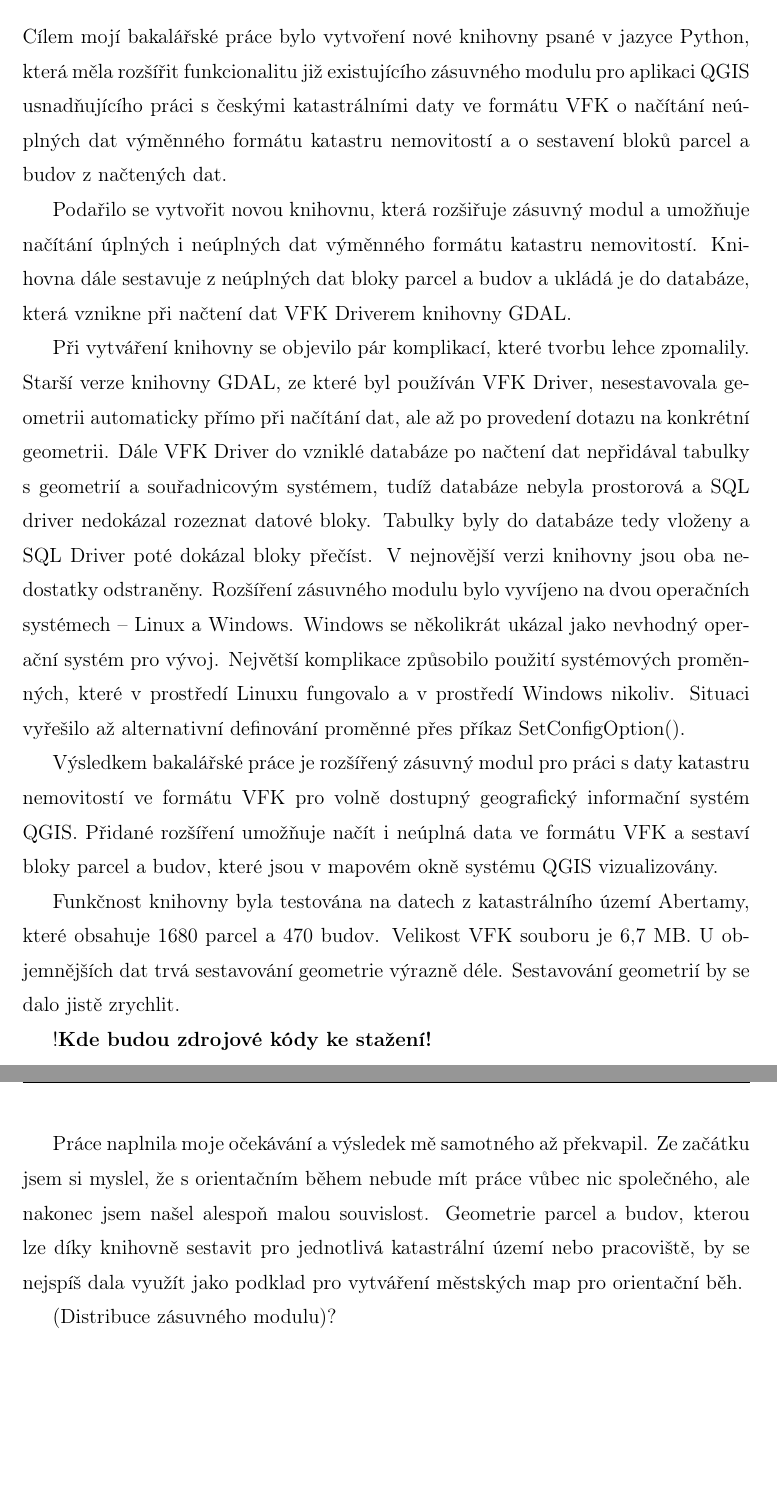
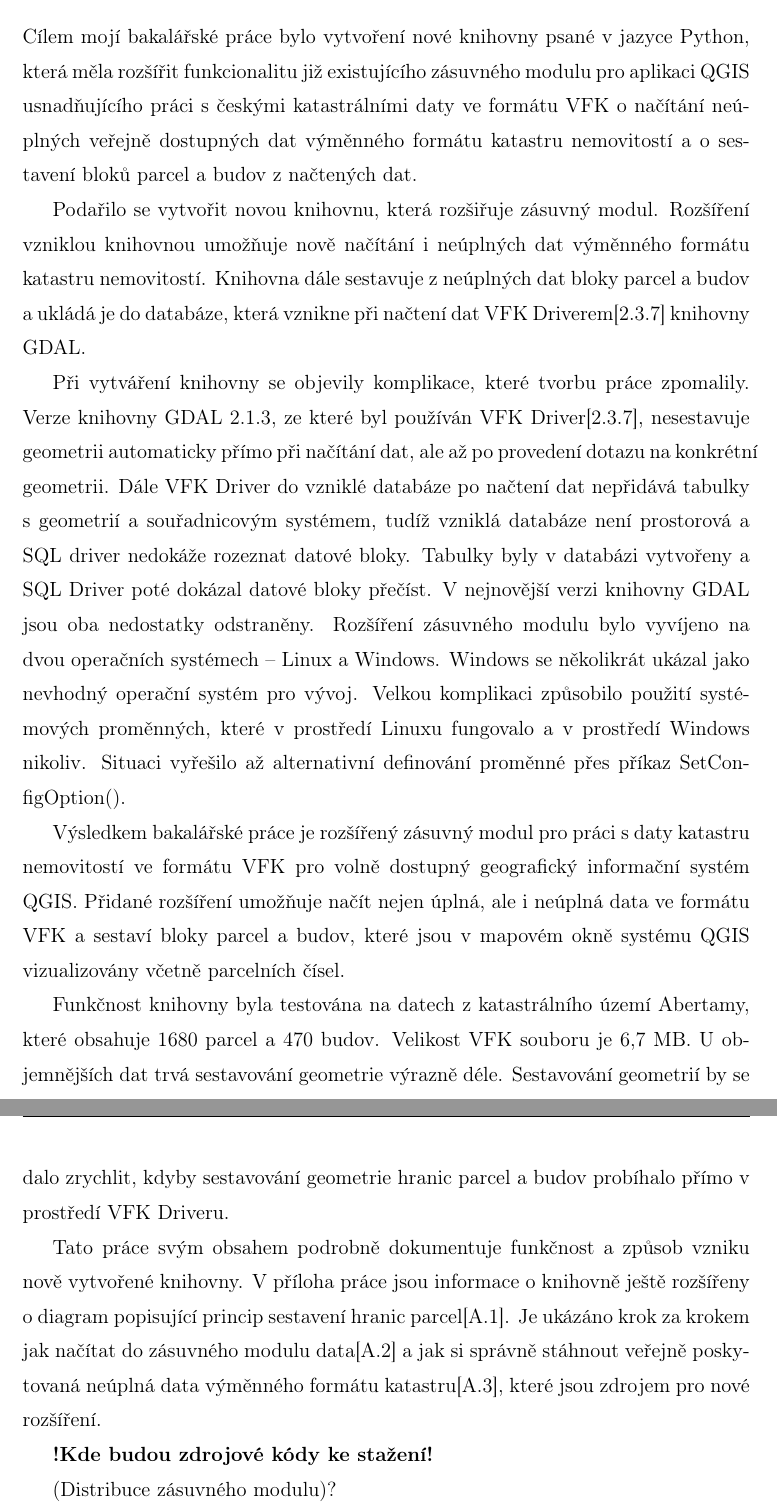
Before and after one commit to ctu-geoforall-lab-projects/bp-kettner-2018, a LaTeX thesis (text/lukas-kettner-bp-2018.tex, which reads text/5-zaver.tex): two parts of pages 40 and 41 of 50, joined at a grey line, cut so that both start at the same text, the shorter picture padded with empty space. Compiled offline with pdfLaTeX.

Commit message:
odstranění naplněného očekávání

```diff
--- a/text/5-zaver.tex
+++ b/text/5-zaver.tex
@@ -1,24 +1,23 @@
 \chapter{Závěr}
 \label{5-zaver}
 %Shrnutí cíle práce
-Cílem mojí bakalářské práce bylo vytvoření nové knihovny psané v jazyce Python, která měla rozšířit funkcionalitu již existujícího zásuvného modulu pro aplikaci QGIS usnadňujícího práci s českými katastrálními daty ve formátu \zk{VFK} o načítání neúplných dat výměnného formátu katastru nemovitostí a o sestavení bloků parcel a budov z načtených dat.
+Cílem mojí bakalářské práce bylo vytvoření nové knihovny psané v jazyce Python, která měla rozšířit funkcionalitu již existujícího zásuvného modulu pro aplikaci QGIS usnadňujícího práci s českými katastrálními daty ve formátu \zk{VFK} o načítání neúplných veřejně dostupných dat výměnného formátu katastru nemovitostí a o sestavení bloků parcel a budov z načtených dat.
 
 %Upřesněný výsledek
-Podařilo se vytvořit novou knihovnu, která rozšiřuje zásuvný modul a umožňuje načítání úplných i neúplných dat výměnného formátu katastru nemovitostí. Knihovna dále sestavuje z neúplných dat bloky parcel a budov a ukládá je do databáze, která vznikne při načtení dat \zk{VFK} Driverem knihovny GDAL.
+Podařilo se vytvořit novou knihovnu, která rozšiřuje zásuvný modul. Rozšíření vzniklou knihovnou umožňuje nově načítání i neúplných dat výměnného formátu katastru nemovitostí. Knihovna dále sestavuje z neúplných dat bloky parcel a budov a ukládá je do databáze, která vznikne při načtení dat VFK Driverem[\ref{subsec:gdal_vfk}] knihovny GDAL.
 
 %Komplikace
-Při vytváření knihovny se objevilo pár komplikací, které tvorbu lehce zpomalily. Starší verze knihovny GDAL, ze které byl používán VFK Driver, nesestavovala geometrii automaticky přímo při načítání dat, ale až po provedení dotazu na konkrétní geometrii. Dále VFK Driver do vzniklé databáze po načtení dat nepřidával tabulky s geometrií a souřadnicovým systémem, tudíž databáze nebyla prostorová a SQL driver nedokázal rozeznat datové bloky. Tabulky byly do databáze tedy vloženy a SQL Driver poté dokázal bloky přečíst. V nejnovější verzi knihovny jsou oba nedostatky odstraněny. Rozšíření zásuvného modulu bylo vyvíjeno na dvou operačních systémech -- Linux a Windows. Windows se několikrát ukázal jako nevhodný operační systém pro vývoj. Největší komplikace způsobilo použití systémových proměnných, které v prostředí Linuxu fungovalo a v prostředí Windows nikoliv. Situaci vyřešilo až alternativní definování proměnné přes příkaz SetConfigOption().
+Při vytváření knihovny se objevily komplikace, které tvorbu práce zpomalily. Verze knihovny GDAL 2.1.3, ze které byl používán VFK Driver[\ref{subsec:gdal_vfk}], nesestavuje geometrii automaticky přímo při načítání dat, ale až po provedení dotazu na konkrétní geometrii. Dále VFK Driver do vzniklé databáze po načtení dat nepřidává tabulky s geometrií a souřadnicovým systémem, tudíž vzniklá databáze není prostorová a SQL driver nedokáže rozeznat datové bloky. Tabulky byly v databázi vytvořeny a SQL Driver poté dokázal datové bloky přečíst. V nejnovější verzi knihovny GDAL jsou oba nedostatky odstraněny. Rozšíření zásuvného modulu bylo vyvíjeno na dvou operačních systémech -- Linux a Windows. Windows se několikrát ukázal jako nevhodný operační systém pro vývoj. Velkou komplikaci způsobilo použití systémových proměnných, které v prostředí Linuxu fungovalo a v prostředí Windows nikoliv. Situaci vyřešilo až alternativní definování proměnné přes příkaz SetConfigOption().
 
 %Výsledek
-Výsledkem bakalářské práce je rozšířený zásuvný modul pro práci s daty katastru nemovitostí ve formátu \zk{VFK} pro volně dostupný geografický informační systém QGIS. Přidané rozšíření umožňuje načít i neúplná data ve formátu \zk{VFK} a sestaví bloky parcel a budov, které jsou v mapovém okně systému QGIS vizualizovány.
+Výsledkem bakalářské práce je rozšířený zásuvný modul pro práci s daty katastru nemovitostí ve formátu \zk{VFK} pro volně dostupný geografický informační systém QGIS. Přidané rozšíření umožňuje načít nejen úplná, ale i neúplná data ve formátu \zk{VFK} a sestaví bloky parcel a budov, které jsou v mapovém okně systému QGIS vizualizovány včetně parcelních čísel.
 
 %Další vývoj
-Funkčnost knihovny byla testována na datech z katastrálního území Abertamy, které obsahuje 1680 parcel a 470 budov. Velikost \zk{VFK} souboru je 6,7 MB. U objemnějších dat trvá sestavování geometrie výrazně déle. Sestavování geometrií by se dalo jistě zrychlit.
+Funkčnost knihovny byla testována na datech z katastrálního území Abertamy, které obsahuje 1680 parcel a 470 budov. Velikost \zk{VFK} souboru je 6,7 MB. U objemnějších dat trvá sestavování geometrie výrazně déle. Sestavování geometrií by se dalo zrychlit, kdyby sestavování geometrie hranic parcel a budov probíhalo přímo v prostředí VFK Driveru. %%LK:Je to pravda? Nejsem si jistý
 
-!\textbf{Kde budou zdrojové kódy ke stažení!}
+Tato práce svým obsahem podrobně dokumentuje funkčnost a způsob vzniku nově vytvořené knihovny. V příloha práce jsou informace o knihovně ještě rozšířeny o diagram popisující princip sestavení hranic parcel[\ref{fig:logika_geometrie}]. Je ukázáno krok za krokem jak načítat do zásuvného modulu data[\ref{sec:nacteni_dat_ukazka}] a jak si správně stáhnout veřejně poskytovaná neúplná data výměnného formátu katastru[\ref{sec:stazeni_dat_ukazka}], které jsou zdrojem pro nové rozšíření.
 
-%Naplnění očekávání
-Práce naplnila moje očekávání a výsledek mě samotného až překvapil. Ze začátku jsem si myslel, že s orientačním během nebude mít práce vůbec nic společného, ale nakonec jsem našel alespoň malou souvislost. Geometrie parcel a budov, kterou lze díky knihovně sestavit pro jednotlivá katastrální území nebo pracoviště, by se nejspíš dala využít jako podklad pro vytváření městských map pro orientační běh.
+\textbf{!Kde budou zdrojové kódy ke stažení!}
 
 %Jaké problémy se objevily-operační systémy, jak se naplnila očekávání.
 %Shrnout cíl práce a popsat výsledek-co knihovna/zásuvný modul nyní umí.
```
